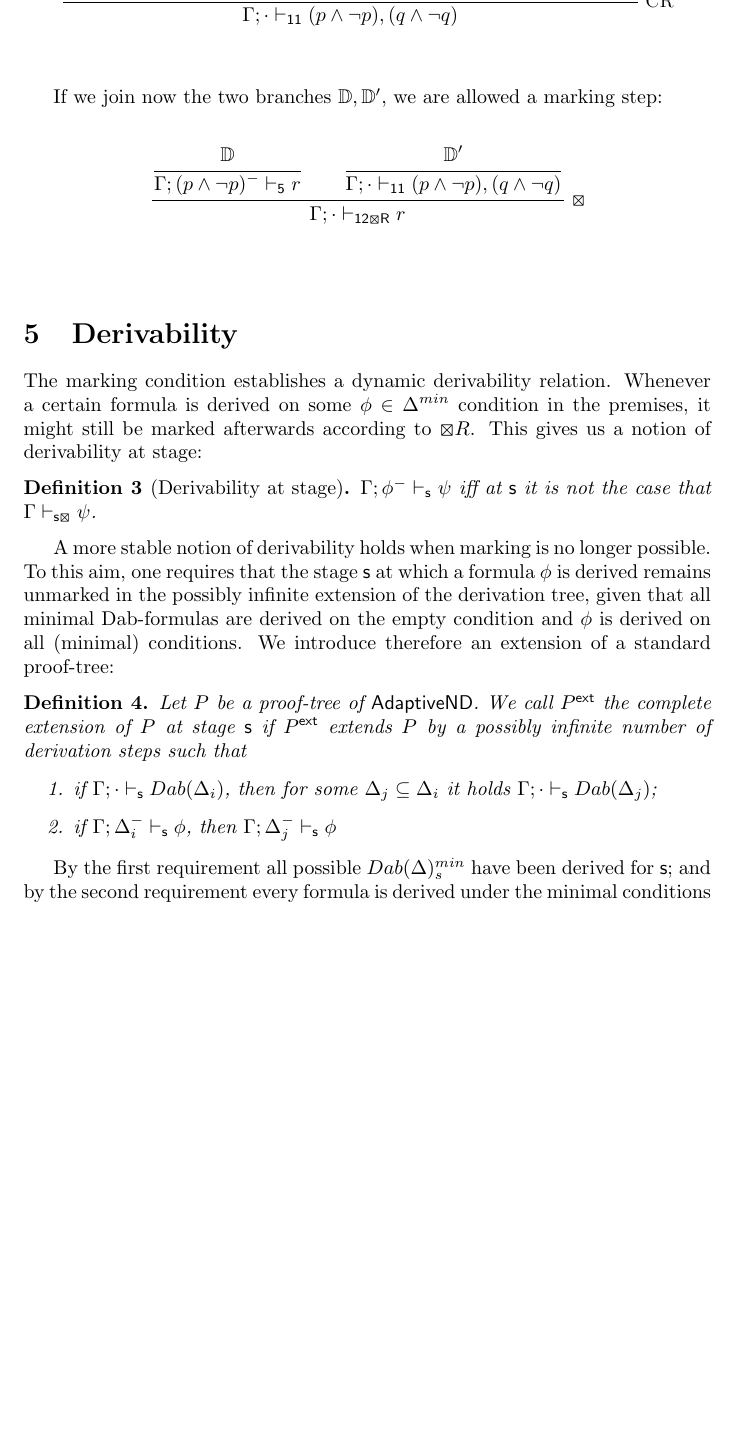
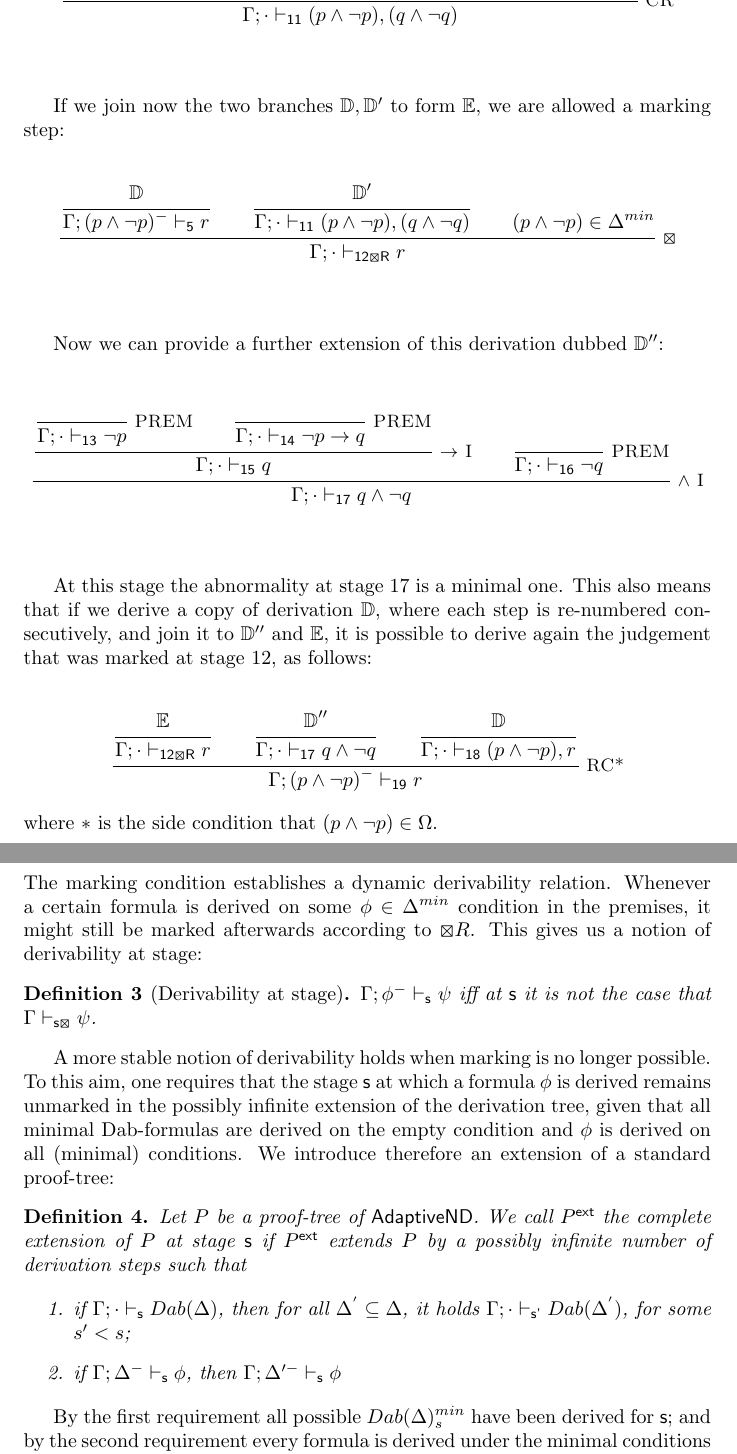
Before and after one commit to gprimiero/adaptiveND, a LaTeX paper (note1.tex): part of page 9 of 10 before the commit and two parts of pages 9 and 10 of 11 after it, the two joined at a grey line, cut so that both start at the same text, the shorter picture padded with empty space. Compiled offline with pdfLaTeX.

Commit message:
completed example

```diff
--- a/note1.tex
+++ b/note1.tex
@@ -645,15 +670,42 @@ Let us now consider the following derivation, dubbed $\mathbb{D}^{'}$
 \bigskip
 
 
-If we join now the two branches $\mathbb{D,D^{\prime}}$, we are allowed a marking step:
+If we join now the two branches $\mathbb{D,D^{\prime}}$ to form $\mathbb{E}$, we are allowed a marking step:
 
 \begin{mathpar}
 \infer*[right=\XBox]{
-{\infer*[]{\mathbb{D}}{\TurnFive {\Gamma;(p \wedge \neg p)^{-}}{r}}}\\{\infer*[]{\mathbb{D^{\prime}}}{\TurnEleven {\Gamma;\cdot}{(p \wedge \neg p), (q\wedge \neg q)}}}
+{\infer*[]{\mathbb{D}}{\TurnFive {\Gamma;(p \wedge \neg p)^{-}}{r}}}\\{\infer*[]{\mathbb{D^{\prime}}}{\TurnEleven {\Gamma;\cdot}{(p \wedge \neg p), (q\wedge \neg q)}}}\\{(p \wedge \neg p)\in \Delta^{min}}
 }{\TurnMarkedTwelveREL{\Gamma; \cdot}{r}}
 \end{mathpar}
 \bigskip
 
+Now we can provide a further extension of this derivation dubbed $\mathbb{D^{\prime\prime}}$:
+
+\begin{mathpar}
+\infer*[right=$\wedge$ I]{
+\infer*[right=$\rightarrow$ I]{
+\infer*[right=PREM]{\phantom{xxx}}{\TurnThirteen{\Gamma;\cdot}{\neg p}}\\ \infer*[right=PREM]{\phantom{xxx}}{\TurnFourteen{\Gamma;\cdot}{\neg p\rightarrow q}}}
+{\TurnFifteen{\Gamma; \cdot}{q}}\\{
+\infer*[right=PREM]{\phantom{xx}}{\TurnSixteen{\Gamma;\cdot}{\neg q}}}}{\TurnSeventeen {\Gamma; \cdot}{q \wedge \neg q}}
+
+\end{mathpar}
+\bigskip
+
+At this stage the abnormality at stage $17$ is a minimal one. This also means that if we derive a copy of derivation $\mathbb{D}$, where each step is re-numbered consecutively, and join it to $\mathbb{D^{\prime\prime}}$ and $\mathbb{E}$, it is possible to derive again the judgement that was marked at stage $12$, as follows:
+
+
+\begin{mathpar}
+\infer*[right=RC*]{
+\infer*[]{\mathbb{E}}{\TurnMarkedTwelveREL{\Gamma; \cdot}{r}}\\
+\infer*[]{\mathbb{D^{\prime\prime}}}{\TurnSeventeen {\Gamma; \cdot}{q \wedge \neg q}}\\
+\infer*[]{\mathbb{D}}{\TurnEighteen {\Gamma;\cdot}{(p\wedge \neg p), r}}
+%\\{(p\wedge \neg p)\in \Omega}
+}
+{\TurnNineteen {\Gamma;(p \wedge \neg p)^{-}}{r}}
+
+\end{mathpar}
+\bigskip
+where $*$ is the side condition that $(p\wedge \neg p)\in \Omega$.
 
 \section{Derivability}
 
@@ -677,8 +729,8 @@ To this aim, one requires that the stage {\sf s} at which a formula $\phi$ is de
 Let $P$ be a proof-tree of {\sf AdaptiveND}. We call $P^{\sf ext}$ the complete extension of $P$ at stage {\sf s} if $P^{\sf ext}$ extends $P$ by a possibly infinite number of derivation steps such that
 
 \begin{enumerate}
-\item if $\Turn{\Gamma;\cdot}{Dab(\Delta_{i})}$, then for some $\Delta_{j}\subseteq\Delta_{i} $ it holds $\Turn{\Gamma;\cdot}{Dab(\Delta_{j})}$;
-\item if $\Turn{\Gamma;\Delta_{i}^{-}}{\phi}$, then $\Turn{\Gamma;\Delta_{j}^{-}}{\phi}$
+\item if $\Turn{\Gamma;\cdot}{Dab(\Delta)}$, then for all $\Delta^{'}\subseteq\Delta$, it holds $\TurnPrime{\Gamma;\cdot}{Dab(\Delta^{'})}$, for some $s'<s$;
+\item if $\Turn{\Gamma;\Delta^{-}}{\phi}$, then $\Turn{\Gamma;\Delta'^{-}}{\phi}$
 \end{enumerate}
 \end{definition}
 %
```
Also changed, not shown: note1.pdf, note1.tex (25 more changed lines), 3 other files.
